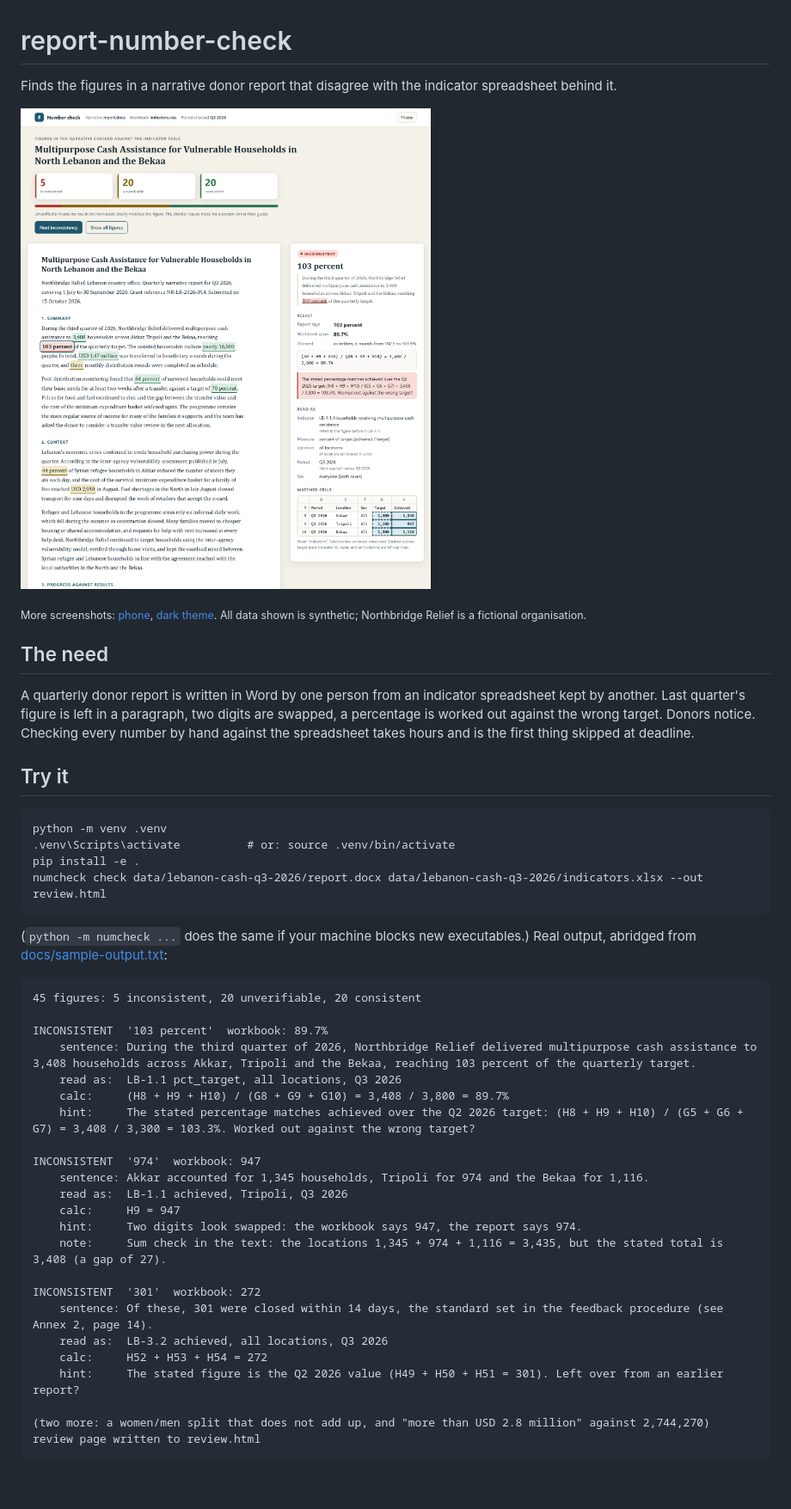
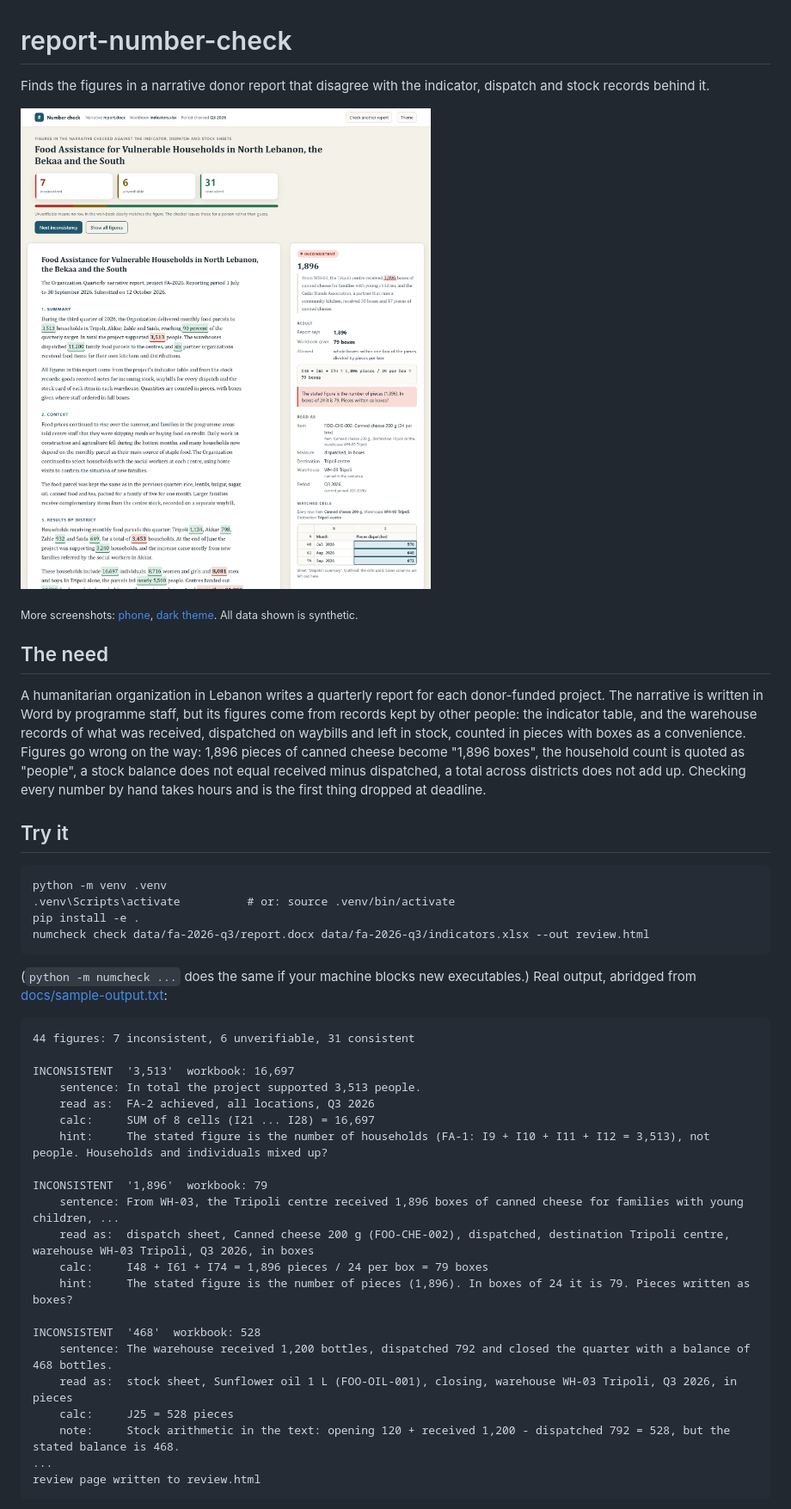
Before and after one commit to ToniHaddad/report-number-check, a Markdown page: README.md, the part around one of its changes. Shown at 86% size. Drawn GitHub-style; pictures changed too: docs/review-desktop.png; blank space fills up the shorter version.

````diff
--- a/README.md
+++ b/README.md
@@ -1,4 +1,4 @@
 # report-number-check
 
-Finds the figures in a narrative donor report that disagree with the indicator spreadsheet behind it.
+Finds the figures in a narrative donor report that disagree with the indicator, dispatch and stock records behind it.
 
@@ -6,12 +6,15 @@ Finds the figures in a narrative donor report that disagree with the indicator s
 
-<sub>More screenshots: [phone](docs/review-mobile.png), [dark theme](docs/review-dark.png). All data shown is synthetic; Northbridge Relief is a fictional organisation.</sub>
+<sub>More screenshots: [phone](docs/review-mobile.png), [dark theme](docs/review-dark.png). All data shown is synthetic.</sub>
 
 ## The need
 
-A quarterly donor report is written in Word by one person from an indicator spreadsheet kept by another.
-Last quarter's figure is left in a paragraph, two digits are swapped, a percentage is worked out against
-the wrong target. Donors notice. Checking every number by hand against the spreadsheet takes hours and is
-the first thing skipped at deadline.
+A humanitarian organization in Lebanon writes a quarterly report for each donor-funded project. The
+narrative is written in Word by programme staff, but its figures come from records kept by other people:
+the indicator table, and the warehouse records of what was received, dispatched on waybills and left in
+stock, counted in pieces with boxes as a convenience. Figures go wrong on the way: 1,896 pieces of canned
+cheese become "1,896 boxes", the household count is quoted as "people", a stock balance does not equal
+received minus dispatched, a total across districts does not add up. Checking every number by hand takes
+hours and is the first thing dropped at deadline.
 
 ## Try it
 
@@ -19,35 +22,33 @@ the first thing skipped at deadline.
 python -m venv .venv
 .venv\Scripts\activate          # or: source .venv/bin/activate
 pip install -e .
-numcheck check data/lebanon-cash-q3-2026/report.docx data/lebanon-cash-q3-2026/indicators.xlsx --out review.html
+numcheck check data/fa-2026-q3/report.docx data/fa-2026-q3/indicators.xlsx --out review.html
 ```
 
 (`python -m numcheck ...` does the same if your machine blocks new executables.) Real output, abridged
 from [docs/sample-output.txt](docs/sample-output.txt):
 
 ```
-45 figures: 5 inconsistent, 20 unverifiable, 20 consistent
+44 figures: 7 inconsistent, 6 unverifiable, 31 consistent
 
-INCONSISTENT  '103 percent'  workbook: 89.7%
-    sentence: During the third quarter of 2026, Northbridge Relief delivered multipurpose cash assistance to 3,408 households across Akkar, Tripoli and the Bekaa, reaching 103 percent of the quarterly target.
-    read as:  LB-1.1 pct_target, all locations, Q3 2026
-    calc:     (H8 + H9 + H10) / (G8 + G9 + G10) = 3,408 / 3,800 = 89.7%
-    hint:     The stated percentage matches achieved over the Q2 2026 target: (H8 + H9 + H10) / (G5 + G6 + G7) = 3,408 / 3,300 = 103.3%. Worked out against the wrong target?
+INCONSISTENT  '3,513'  workbook: 16,697
+    sentence: In total the project supported 3,513 people.
+    read as:  FA-2 achieved, all locations, Q3 2026
+    calc:     SUM of 8 cells (I21 ... I28) = 16,697
+    hint:     The stated figure is the number of households (FA-1: I9 + I10 + I11 + I12 = 3,513), not people. Households and individuals mixed up?
 
-INCONSISTENT  '974'  workbook: 947
-    sentence: Akkar accounted for 1,345 households, Tripoli for 974 and the Bekaa for 1,116.
-    read as:  LB-1.1 achieved, Tripoli, Q3 2026
-    calc:     H9 = 947
-    hint:     Two digits look swapped: the workbook says 947, the report says 974.
-    note:     Sum check in the text: the locations 1,345 + 974 + 1,116 = 3,435, but the stated total is 3,408 (a gap of 27).
+INCONSISTENT  '1,896'  workbook: 79
+    sentence: From WH-03, the Tripoli centre received 1,896 boxes of canned cheese for families with young children, ...
+    read as:  dispatch sheet, Canned cheese 200 g (FOO-CHE-002), dispatched, destination Tripoli centre, warehouse WH-03 Tripoli, Q3 2026, in boxes
+    calc:     I48 + I61 + I74 = 1,896 pieces / 24 per box = 79 boxes
+    hint:     The stated figure is the number of pieces (1,896). In boxes of 24 it is 79. Pieces written as boxes?
 
-INCONSISTENT  '301'  workbook: 272
-    sentence: Of these, 301 were closed within 14 days, the standard set in the feedback procedure (see Annex 2, page 14).
-    read as:  LB-3.2 achieved, all locations, Q3 2026
-    calc:     H52 + H53 + H54 = 272
-    hint:     The stated figure is the Q2 2026 value (H49 + H50 + H51 = 301). Left over from an earlier report?
-
-(two more: a women/men split that does not add up, and "more than USD 2.8 million" against 2,744,270)
+INCONSISTENT  '468'  workbook: 528
+    sentence: The warehouse received 1,200 bottles, dispatched 792 and closed the quarter with a balance of 468 bottles.
+    read as:  stock sheet, Sunflower oil 1 L (FOO-OIL-001), closing, warehouse WH-03 Tripoli, Q3 2026, in pieces
+    calc:     J25 = 528 pieces
+    note:     Stock arithmetic in the text: opening 120 + received 1,200 - dispatched 792 = 528, but the stated balance is 468.
+...
 review page written to review.html
 ```
 
````
Also changed, not shown: other parts of README.md (+83 -95 lines), CLAUDE.md (+16 -11 lines), docs/review-dark.png, docs/review-mobile.png, 1 other file.
